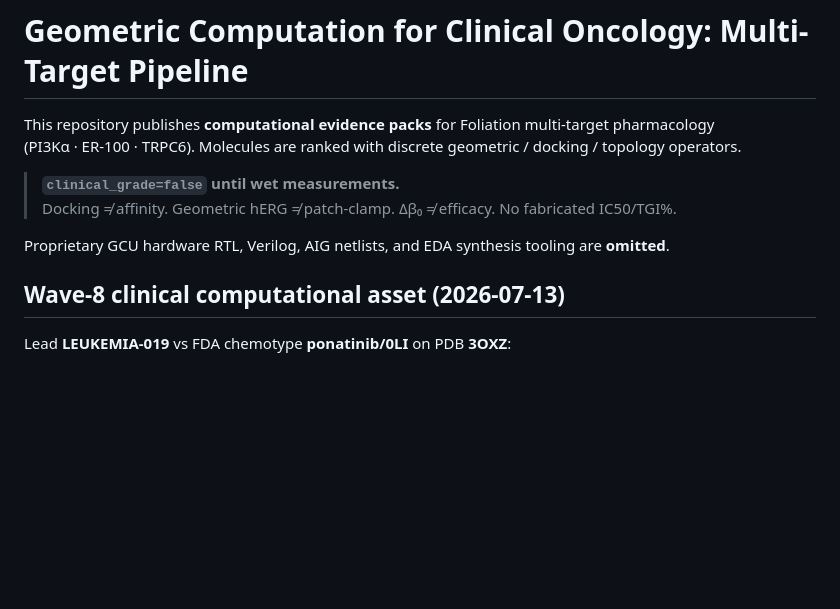
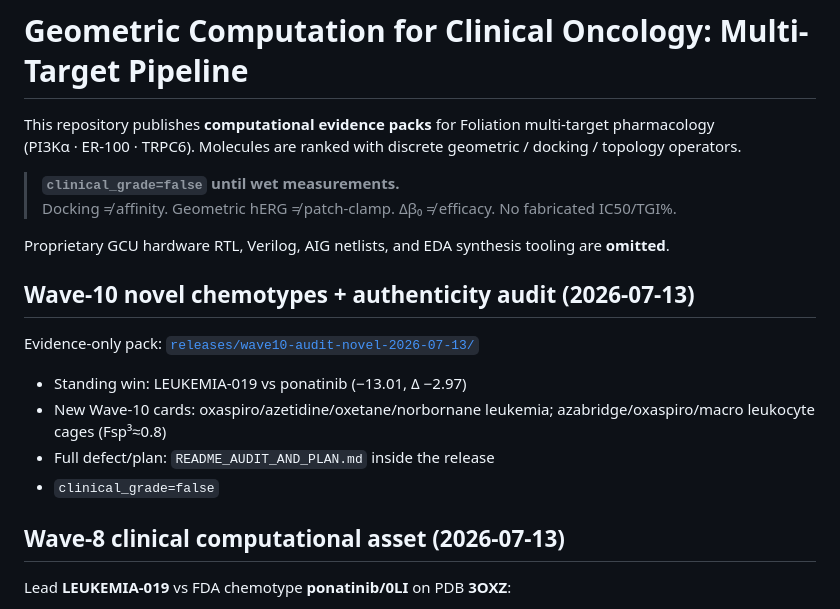
Before and after one commit to shaneraphel/geoaudit-cryptobench, a Markdown page: README.md, the part around the change. Drawn GitHub-style; blank space fills up the shorter version.

Commit message:
Document Wave-10 audit release in README.
Co-authored-by: Cursor <cursoragent@cursor.com>

```diff
--- a/README.md
+++ b/README.md
@@ -8,6 +8,16 @@ This repository publishes **computational evidence packs** for Foliation multi-t
 
 Proprietary GCU hardware RTL, Verilog, AIG netlists, and EDA synthesis tooling are **omitted**.
 
+
+
+## Wave-10 novel chemotypes + authenticity audit (2026-07-13)
+
+Evidence-only pack: [`releases/wave10-audit-novel-2026-07-13/`](releases/wave10-audit-novel-2026-07-13/)
+
+- Standing win: LEUKEMIA-019 vs ponatinib (−13.01, Δ −2.97)
+- New Wave-10 cards: oxaspiro/azetidine/oxetane/norbornane leukemia; azabridge/oxaspiro/macro leukocyte cages (Fsp³≈0.8)
+- Full defect/plan: `README_AUDIT_AND_PLAN.md` inside the release
+- `clinical_grade=false`
 
 ## Wave-8 clinical computational asset (2026-07-13)
 
```
